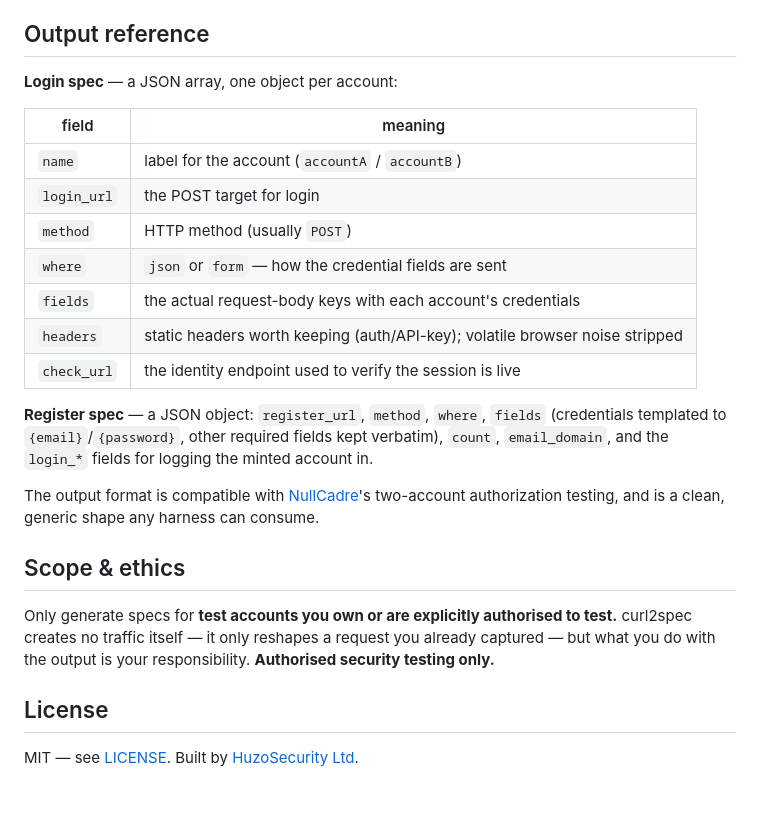
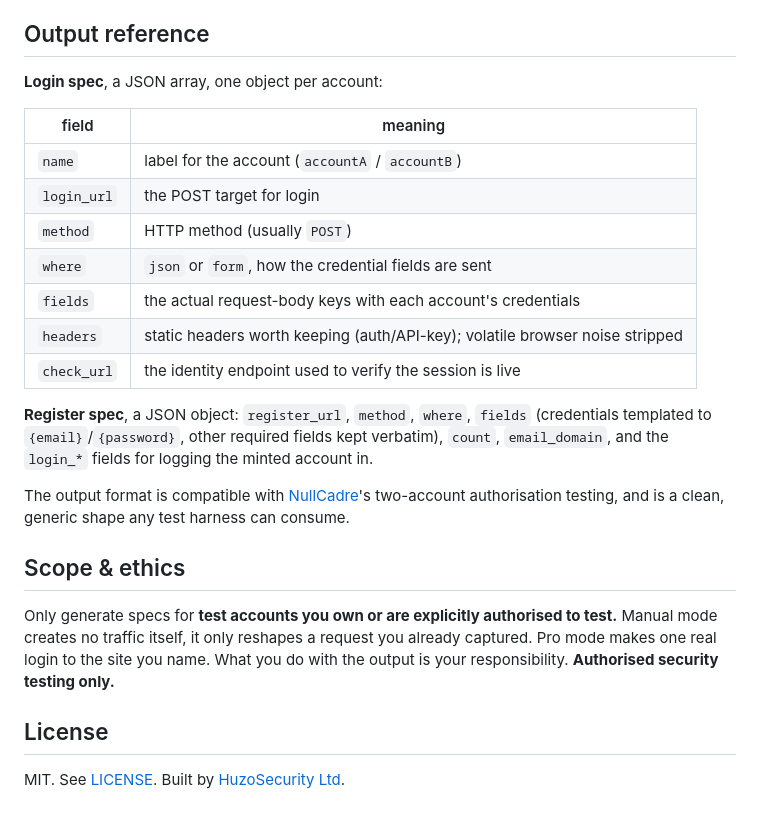
Before and after one commit to huzorobi/curl2spec, a Markdown page: README.md, the part around the change printed below. GitHub-like rendering.

```diff
--- a/README.md
+++ b/README.md
@@ -152,31 +152,31 @@ Account B = `b@example.com` / `pwB` — **you get:**
 
 ## Output reference
 
-**Login spec** — a JSON array, one object per account:
+**Login spec**, a JSON array, one object per account:
 
 | field | meaning |
 |---|---|
 | `name` | label for the account (`accountA` / `accountB`) |
 | `login_url` | the POST target for login |
 | `method` | HTTP method (usually `POST`) |
-| `where` | `json` or `form` — how the credential fields are sent |
+| `where` | `json` or `form`, how the credential fields are sent |
 | `fields` | the actual request-body keys with each account's credentials |
 | `headers` | static headers worth keeping (auth/API-key); volatile browser noise stripped |
 | `check_url` | the identity endpoint used to verify the session is live |
 
-**Register spec** — a JSON object: `register_url`, `method`, `where`, `fields` (credentials templated to
+**Register spec**, a JSON object: `register_url`, `method`, `where`, `fields` (credentials templated to
 `{email}`/`{password}`, other required fields kept verbatim), `count`, `email_domain`, and the `login_*`
 fields for logging the minted account in.
 
-The output format is compatible with [NullCadre](https://huzosecurity.com)'s two-account authorization
-testing, and is a clean, generic shape any harness can consume.
+The output format is compatible with [NullCadre](https://huzosecurity.com)'s two-account authorisation
+testing, and is a clean, generic shape any test harness can consume.
 
 ## Scope & ethics
 
-Only generate specs for **test accounts you own or are explicitly authorised to test.** curl2spec creates no
-traffic itself — it only reshapes a request you already captured — but what you do with the output is your
-responsibility. **Authorised security testing only.**
+Only generate specs for **test accounts you own or are explicitly authorised to test.** Manual mode creates no
+traffic itself, it only reshapes a request you already captured. Pro mode makes one real login to the site you
+name. What you do with the output is your responsibility. **Authorised security testing only.**
 
 ## License
 
-MIT — see [LICENSE](LICENSE). Built by [HuzoSecurity Ltd](https://huzosecurity.com).
+MIT. See [LICENSE](LICENSE). Built by [HuzoSecurity Ltd](https://huzosecurity.com).
```
Also changed, not shown: other parts of README.md (+43 -43 lines), screenshot.png, 8 other files.
